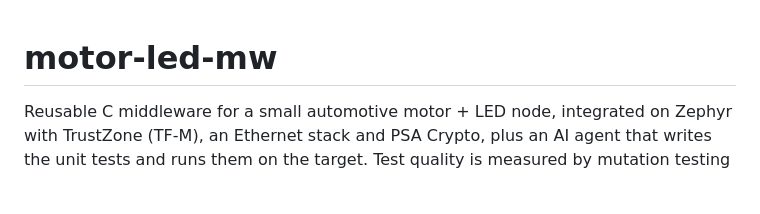
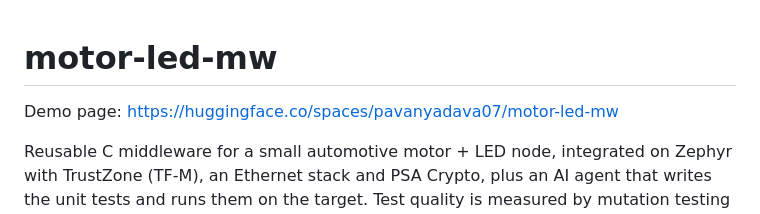
Before and after one commit to pavanyadava007/motor-led-mw, a Markdown page: README.md, the part around the change. Rendered like a GitHub page; blank space fills up the shorter version.

Commit message:
README: demo link

```diff
--- a/README.md
+++ b/README.md
@@ -1,4 +1,6 @@
 # motor-led-mw
+
+Demo page: https://huggingface.co/spaces/pavanyadava07/motor-led-mw
 
 Reusable C middleware for a small automotive motor + LED node, integrated on Zephyr with
 TrustZone (TF-M), an Ethernet stack and PSA Crypto, plus an AI agent that writes the unit tests
```
